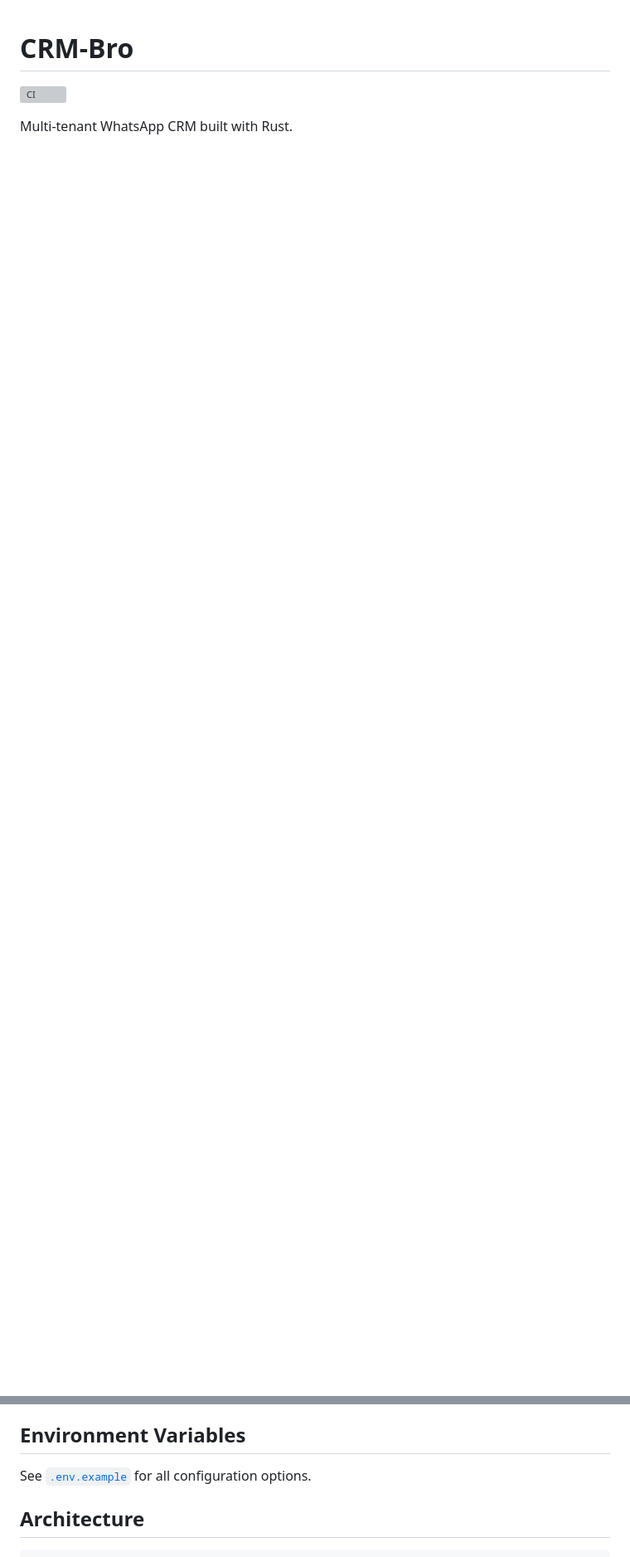
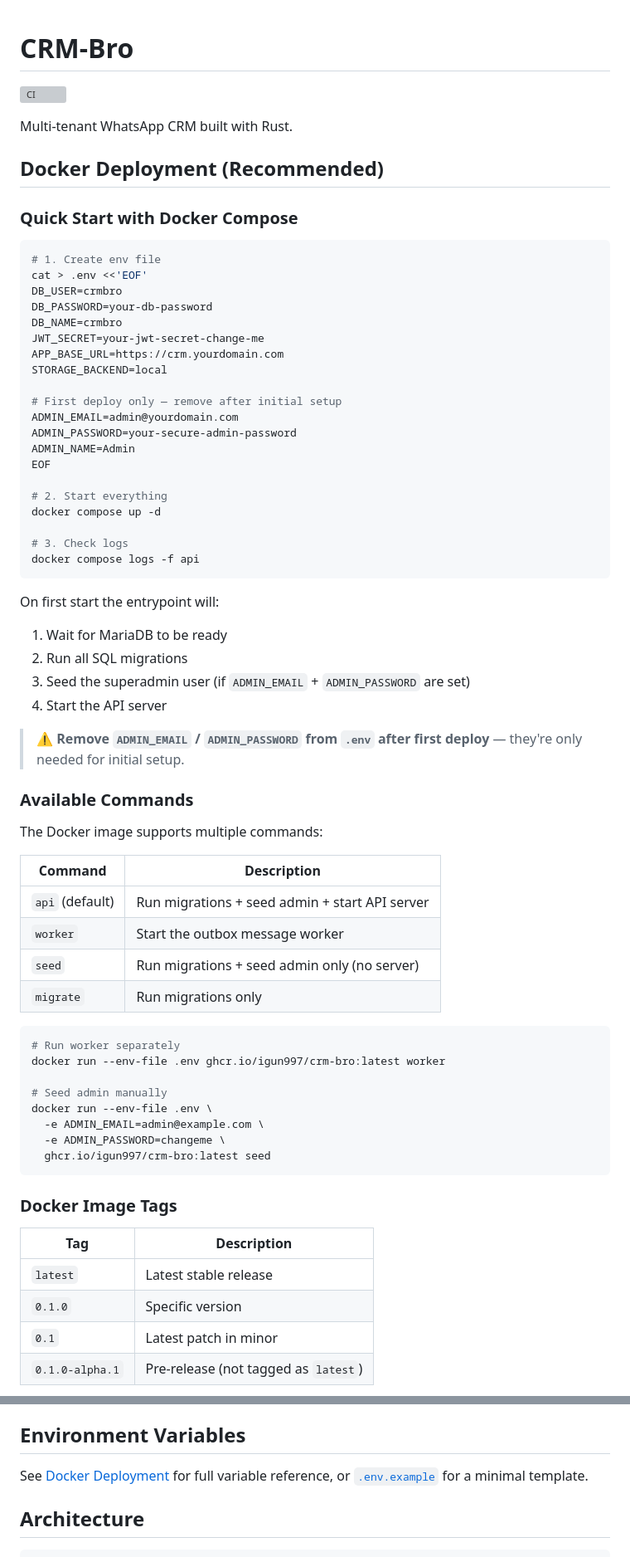
Before and after one commit to igun997/crm-bro, a Markdown page: README.md, 2 parts joined by grey strips. Shown at 83% size. Drawn GitHub-style; blank space fills up the shorter version; grey boxes are pictures that could not be loaded.

Commit message:
docs: add Docker deployment guide, storage settings, and release instructions

````diff
--- a/README.md
+++ b/README.md
@@ -3,3 +3,70 @@
 [![CI](https://github.com/igun997/crm-bro/actions/workflows/ci.yml/badge.svg)](https://github.com/igun997/crm-bro/actions/workflows/ci.yml)
 
 Multi-tenant WhatsApp CRM built with Rust.
+
+## Docker Deployment (Recommended)
+
+### Quick Start with Docker Compose
+
+```bash
+# 1. Create env file
+cat > .env <<'EOF'
+DB_USER=crmbro
+DB_PASSWORD=your-db-password
+DB_NAME=crmbro
+JWT_SECRET=your-jwt-secret-change-me
+APP_BASE_URL=https://crm.yourdomain.com
+STORAGE_BACKEND=local
+
+# First deploy only — remove after initial setup
+ADMIN_EMAIL=admin@yourdomain.com
+ADMIN_PASSWORD=your-secure-admin-password
+ADMIN_NAME=Admin
+EOF
+
+# 2. Start everything
+docker compose up -d
+
+# 3. Check logs
+docker compose logs -f api
+```
+
+On first start the entrypoint will:
+1. Wait for MariaDB to be ready
+2. Run all SQL migrations
+3. Seed the superadmin user (if `ADMIN_EMAIL` + `ADMIN_PASSWORD` are set)
+4. Start the API server
+
+> ⚠️ **Remove `ADMIN_EMAIL` / `ADMIN_PASSWORD` from `.env` after first deploy** — they're only needed for initial setup.
+
+### Available Commands
+
+The Docker image supports multiple commands:
+
+| Command | Description |
+|---------|-------------|
+| `api` (default) | Run migrations + seed admin + start API server |
+| `worker` | Start the outbox message worker |
+| `seed` | Run migrations + seed admin only (no server) |
+| `migrate` | Run migrations only |
+
+```bash
+# Run worker separately
+docker run --env-file .env ghcr.io/igun997/crm-bro:latest worker
+
+# Seed admin manually
+docker run --env-file .env \
+  -e ADMIN_EMAIL=admin@example.com \
+  -e ADMIN_PASSWORD=changeme \
+  ghcr.io/igun997/crm-bro:latest seed
+```
+
+### Docker Image Tags
+
+| Tag | Description |
+|-----|-------------|
+| `latest` | Latest stable release |
+| `0.1.0` | Specific version |
+| `0.1` | Latest patch in minor |
+| `0.1.0-alpha.1` | Pre-release (not tagged as `latest`) |
+
@@ -122,7 +224,7 @@ make lint         # Clippy
 
 ## Environment Variables
 
-See [`.env.example`](.env.example) for all configuration options.
+See [Docker Deployment](#docker-deployment-recommended) for full variable reference, or [`.env.example`](.env.example) for a minimal template.
 
 ## Architecture
 
````
Also changed, not shown: other parts of README.md (+50 -0 lines).
